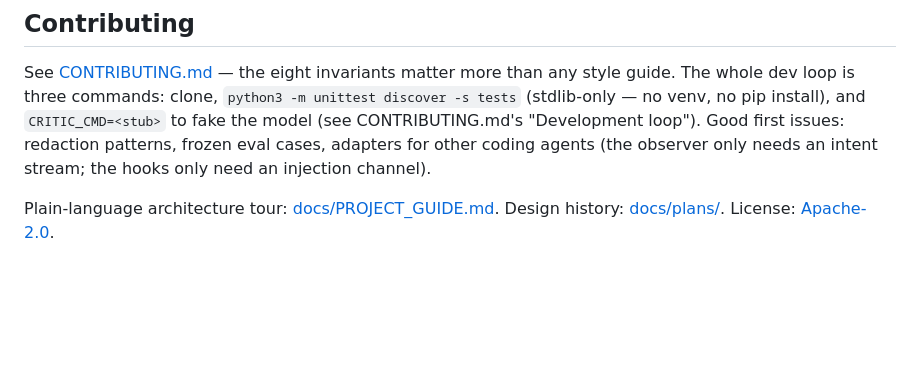
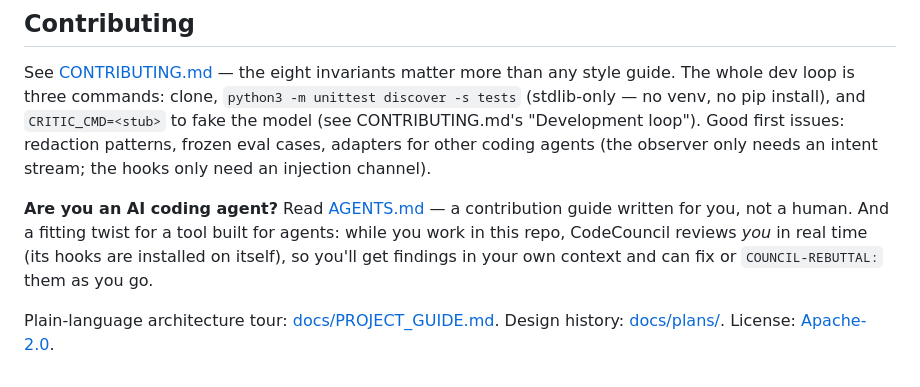
Before and after one commit to adigo-pro/CodeCouncil, a Markdown page: README.md, the part around the change. Rendered like a GitHub page; blank space fills up the shorter version.

```diff
--- a/README.md
+++ b/README.md
@@ -245,5 +245,11 @@ Good first issues: redaction patterns, frozen eval
 cases, adapters for other coding agents (the observer only needs an intent
 stream; the hooks only need an injection channel).
 
+**Are you an AI coding agent?** Read [AGENTS.md](AGENTS.md) — a contribution
+guide written for you, not a human. And a fitting twist for a tool built for
+agents: while you work in this repo, CodeCouncil reviews *you* in real time
+(its hooks are installed on itself), so you'll get findings in your own
+context and can fix or `COUNCIL-REBUTTAL:` them as you go.
+
 Plain-language architecture tour: [docs/PROJECT_GUIDE.md](docs/PROJECT_GUIDE.md).
 Design history: [docs/plans/](docs/plans/). License: [Apache-2.0](LICENSE).
```
Also changed, not shown: AGENTS.md (added, +117 -0 lines), CONTRIBUTING.md (+4 -0 lines).
